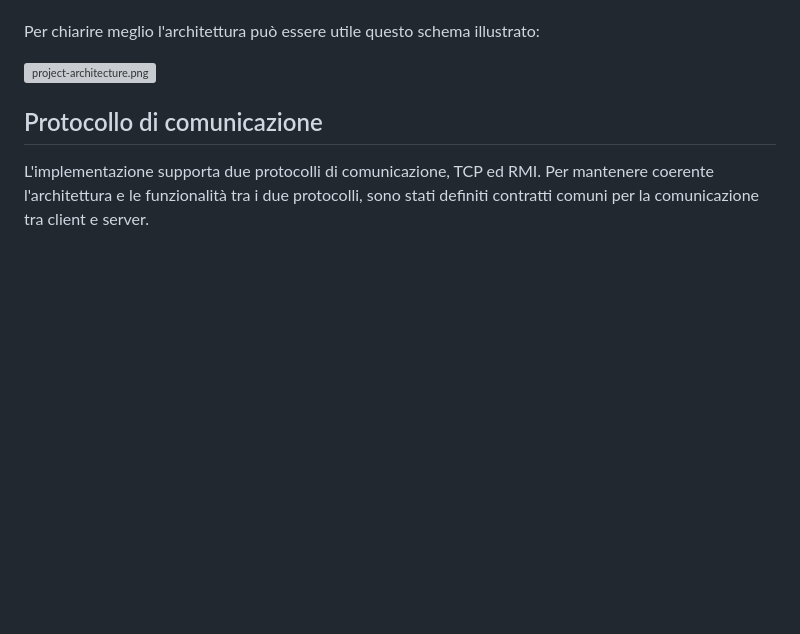
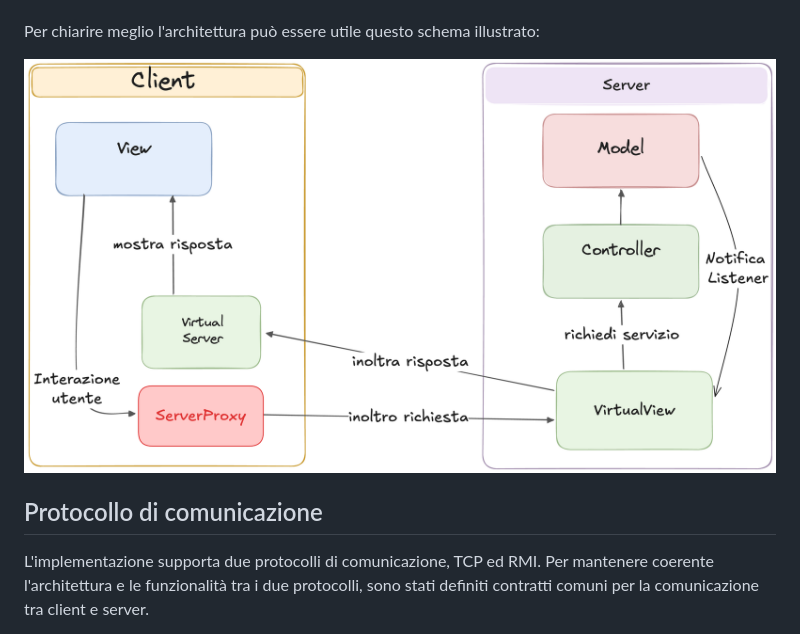
Before and after one commit to Zorli/MesosProject, a Markdown page: README.md, the part around the change. Drawn GitHub-style; blank space fills up the shorter version; grey boxes are pictures that could not be loaded.

```diff
--- a/README.md
+++ b/README.md
@@ -75,7 +75,7 @@ riferimento al client remoto e offre il punto unico attraverso cui inviargli not
 
 Per chiarire meglio l'architettura può essere utile questo schema illustrato:
 
-![project-architecture.png](assets/distributedMVC.png)
+![project-architecture.png](assets/DistributedMVC.png)
 
 ## Protocollo di comunicazione
 L'implementazione supporta due protocolli di comunicazione, TCP ed RMI.
```
